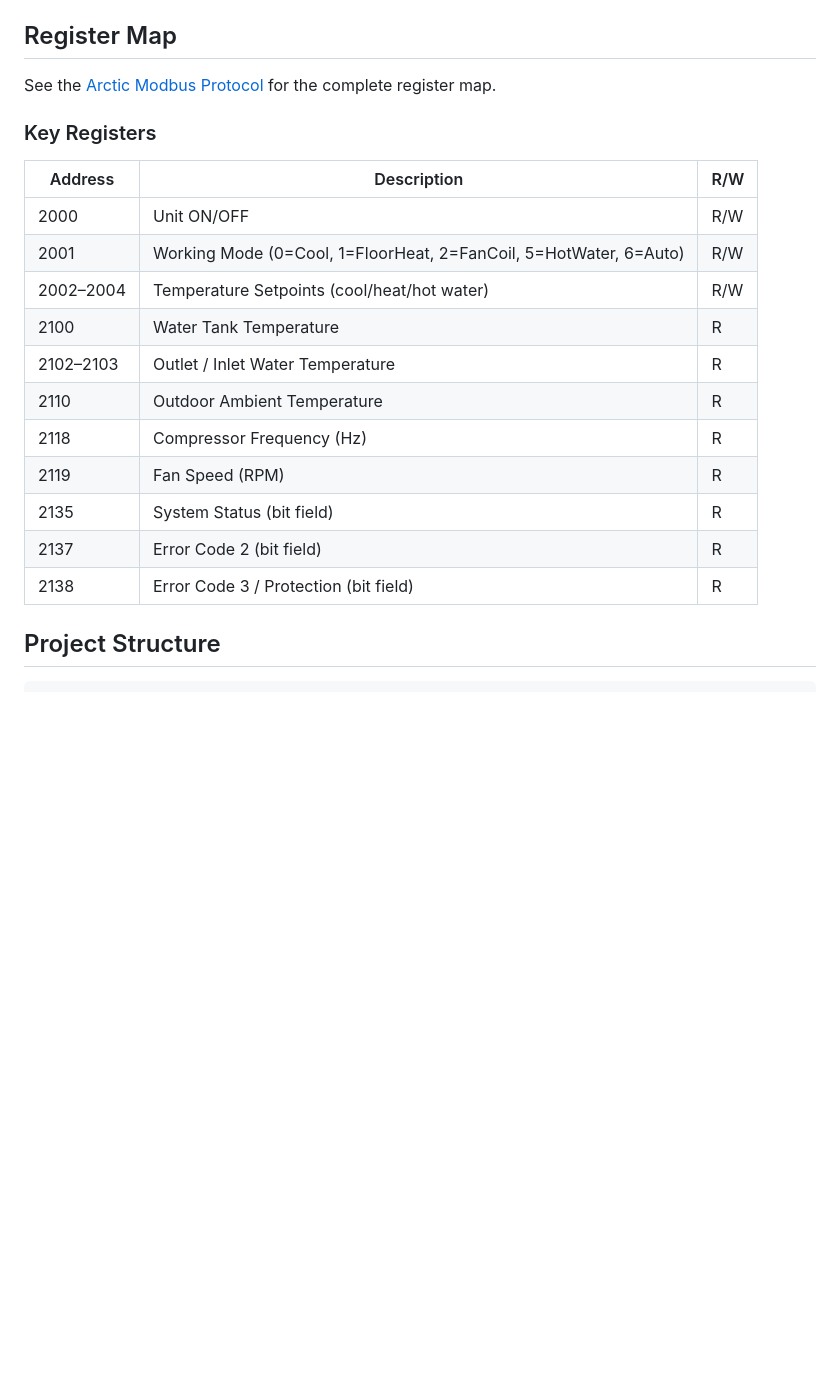
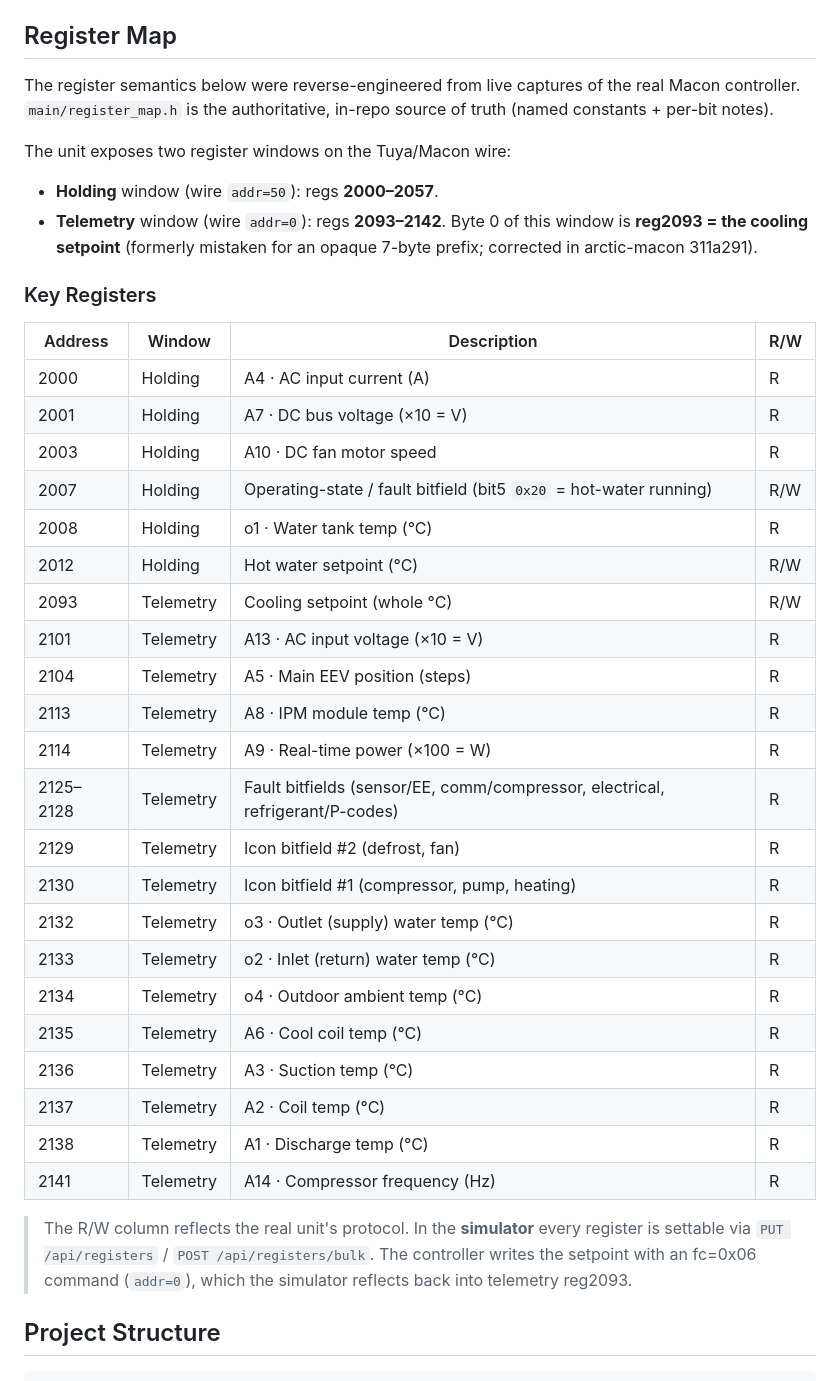
Before and after one commit to sslivins/arctic-simulator, a Markdown page: README.md, the part around the change. GitHub-like rendering; blank space fills up the shorter version.

Commit message:
docs: correct register map to reverse-engineered 2093-2142 telemetry window (#24)
The README "Key Registers" table still listed the pre-Tuya Modbus guesses
(2000=Unit ON/OFF, 2100=Water Tank, 2118=Compressor Freq, etc.), none of which
match the reverse-engineered mapping now encoded in main/register_map.h. Rewrite
it from register_map.h: holding window 2000-2057, telemetry window 2093-2142
(byte0 = reg2093 = cooling setpoint), with the correct A-/o-code sensors, fault
bitfields, and icon registers. Also bump the input-range references in
.github/copilot-instructions.md from 2100-2138 to 2093-2142.

Co-authored-by: Copilot <223556219+Copilot@users.noreply.github.com>

```diff
--- a/README.md
+++ b/README.md
@@ -115,23 +115,48 @@ Fields:
 
 ## Register Map
 
-See the [Arctic Modbus Protocol](https://github.com/sslivins/arctic-controller/blob/main/docs/ARCTIC-MODBUS-PROTOCOL.md) for the complete register map.
+The register semantics below were reverse-engineered from live captures of the
+real Macon controller. `main/register_map.h` is the authoritative, in-repo
+source of truth (named constants + per-bit notes).
+
+The unit exposes two register windows on the Tuya/Macon wire:
+
+- **Holding** window (wire `addr=50`): regs **2000–2057**.
+- **Telemetry** window (wire `addr=0`): regs **2093–2142**. Byte 0 of this
+  window is **reg2093 = the cooling setpoint** (formerly mistaken for an opaque
+  7-byte prefix; corrected in arctic-macon 311a291).
 
 ### Key Registers
 
-| Address | Description | R/W |
-|---------|-------------|-----|
-| 2000 | Unit ON/OFF | R/W |
-| 2001 | Working Mode (0=Cool, 1=FloorHeat, 2=FanCoil, 5=HotWater, 6=Auto) | R/W |
-| 2002–2004 | Temperature Setpoints (cool/heat/hot water) | R/W |
-| 2100 | Water Tank Temperature | R |
-| 2102–2103 | Outlet / Inlet Water Temperature | R |
-| 2110 | Outdoor Ambient Temperature | R |
-| 2118 | Compressor Frequency (Hz) | R |
-| 2119 | Fan Speed (RPM) | R |
-| 2135 | System Status (bit field) | R |
-| 2137 | Error Code 2 (bit field) | R |
-| 2138 | Error Code 3 / Protection (bit field) | R |
+| Address | Window | Description | R/W |
+|---------|--------|-------------|-----|
+| 2000 | Holding | A4 · AC input current (A) | R |
+| 2001 | Holding | A7 · DC bus voltage (×10 = V) | R |
+| 2003 | Holding | A10 · DC fan motor speed | R |
+| 2007 | Holding | Operating-state / fault bitfield (bit5 `0x20` = hot-water running) | R/W |
+| 2008 | Holding | o1 · Water tank temp (°C) | R |
+| 2012 | Holding | Hot water setpoint (°C) | R/W |
+| 2093 | Telemetry | Cooling setpoint (whole °C) | R/W |
+| 2101 | Telemetry | A13 · AC input voltage (×10 = V) | R |
+| 2104 | Telemetry | A5 · Main EEV position (steps) | R |
+| 2113 | Telemetry | A8 · IPM module temp (°C) | R |
+| 2114 | Telemetry | A9 · Real-time power (×100 = W) | R |
+| 2125–2128 | Telemetry | Fault bitfields (sensor/EE, comm/compressor, electrical, refrigerant/P-codes) | R |
+| 2129 | Telemetry | Icon bitfield #2 (defrost, fan) | R |
+| 2130 | Telemetry | Icon bitfield #1 (compressor, pump, heating) | R |
+| 2132 | Telemetry | o3 · Outlet (supply) water temp (°C) | R |
+| 2133 | Telemetry | o2 · Inlet (return) water temp (°C) | R |
+| 2134 | Telemetry | o4 · Outdoor ambient temp (°C) | R |
+| 2135 | Telemetry | A6 · Cool coil temp (°C) | R |
+| 2136 | Telemetry | A3 · Suction temp (°C) | R |
+| 2137 | Telemetry | A2 · Coil temp (°C) | R |
+| 2138 | Telemetry | A1 · Discharge temp (°C) | R |
+| 2141 | Telemetry | A14 · Compressor frequency (Hz) | R |
+
+> The R/W column reflects the real unit's protocol. In the **simulator** every
+> register is settable via `PUT /api/registers` / `POST /api/registers/bulk`.
+> The controller writes the setpoint with an fc=0x06 command (`addr=0`), which
+> the simulator reflects back into telemetry reg2093.
 
 ## Project Structure
 
```
Also changed, not shown: .github/copilot-instructions.md (+2 -2 lines).
